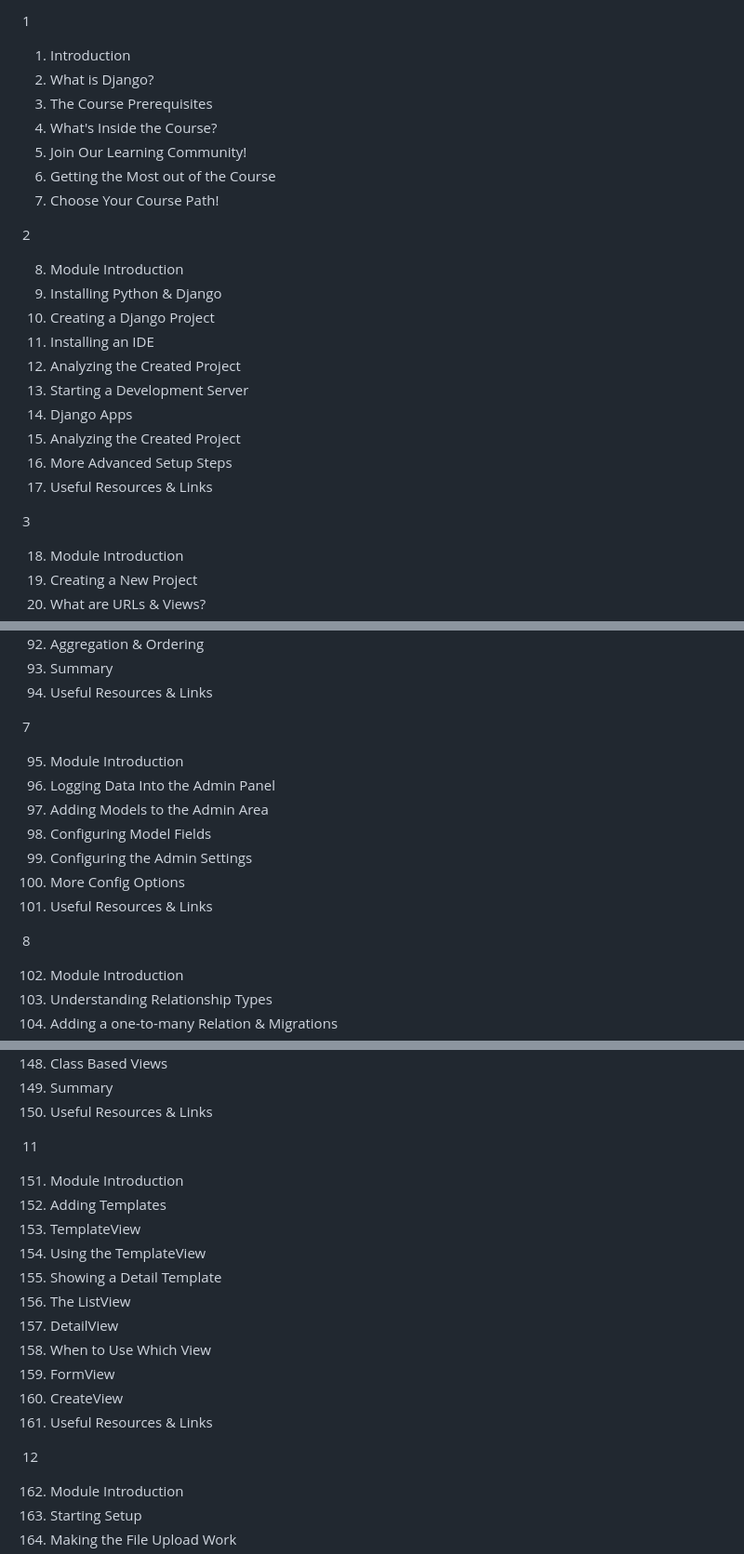
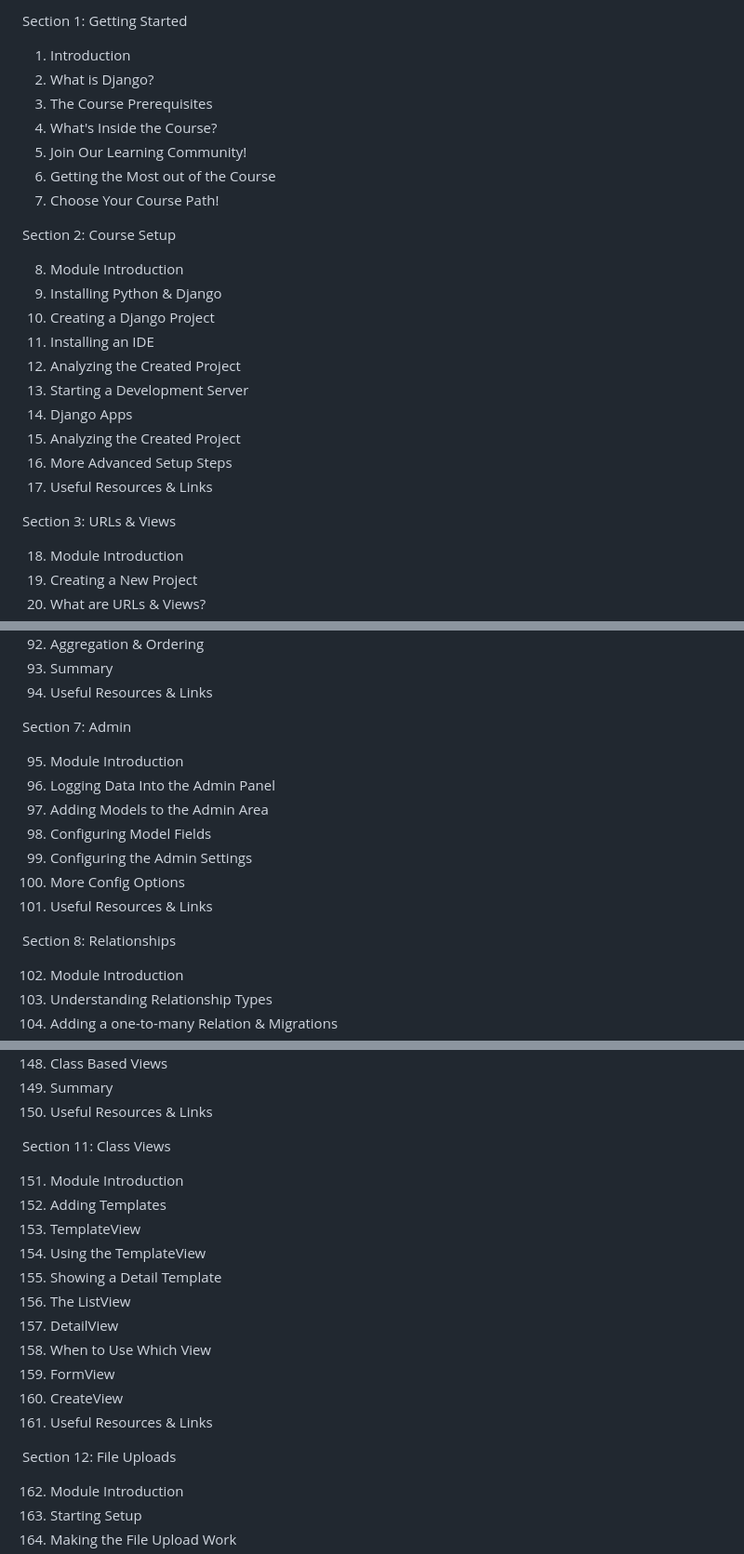
Before and after one commit to adibaba/Python-Django-The-Practical-Guide, a Markdown page: Sections.md, 3 parts joined by grey strips. Shown at 93% size. GitHub-like rendering.

Commit message:
sections overview

```diff
--- a/Sections.md
+++ b/Sections.md
@@ -1,4 +1,4 @@
-1
+Section 1: Getting Started
 
 1. Introduction
 2. What is Django?
@@ -8,7 +8,7 @@
 6. Getting the Most out of the Course
 7. Choose Your Course Path!
 
-2
+Section 2: Course Setup
 
 8. Module Introduction
 9. Installing Python & Django
@@ -21,7 +21,7 @@
 16. More Advanced Setup Steps
 17. Useful Resources & Links
 
-3
+Section 3: URLs & Views
 
 18. Module Introduction
 19. Creating a New Project
@@ -110,7 +110,7 @@
 93. Summary
 94. Useful Resources & Links
 
-7
+Section 7: Admin
 
 95. Module Introduction
 96. Logging Data Into the Admin Panel
@@ -120,7 +120,7 @@
 100. More Config Options
 101. Useful Resources & Links
 
-8
+Section 8: Relationships
 
 102. Module Introduction
 103. Understanding Relationship Types
@@ -178,7 +178,7 @@
 149. Summary
 150. Useful Resources & Links
 
-11
+Section 11: Class Views
 
 151. Module Introduction
 152. Adding Templates
@@ -192,7 +192,7 @@
 160. CreateView
 161. Useful Resources & Links
 
-12
+Section 12: File Uploads
 
 162. Module Introduction
 163. Starting Setup
```
Also changed, not shown: other parts of Sections.md (+10 -10 lines).
